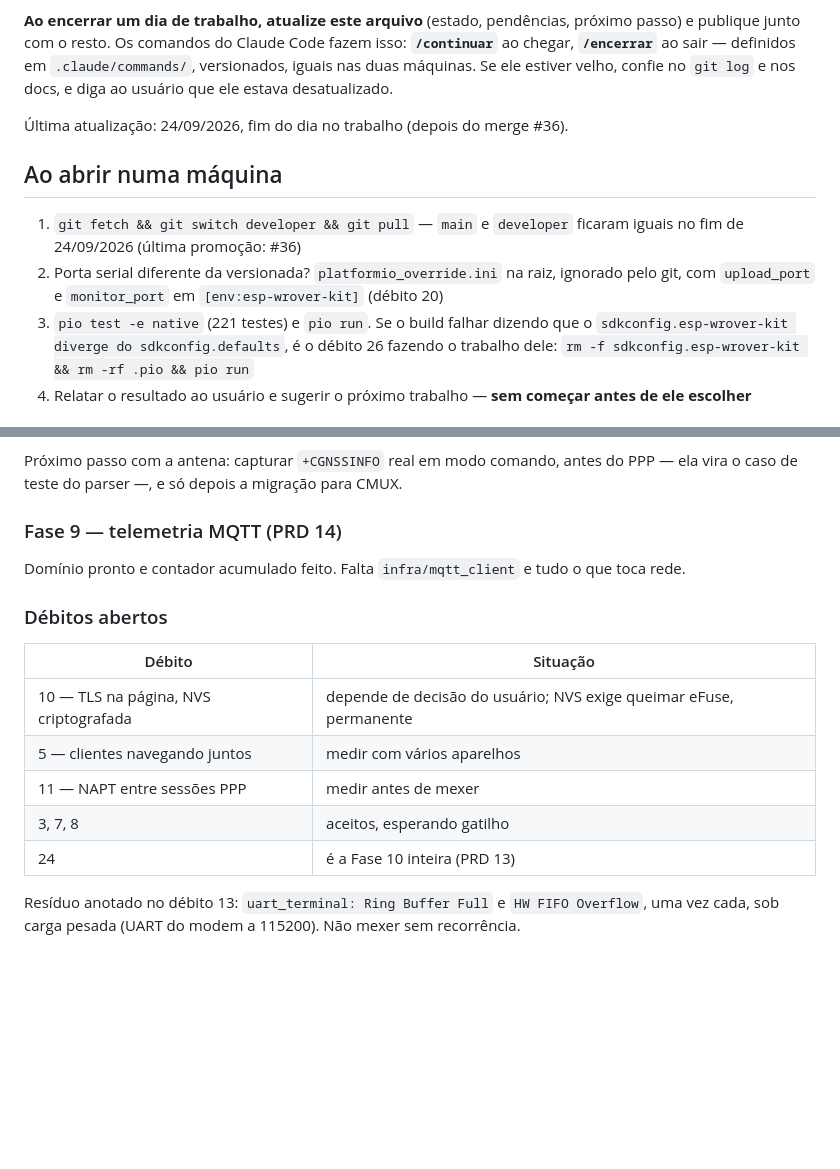
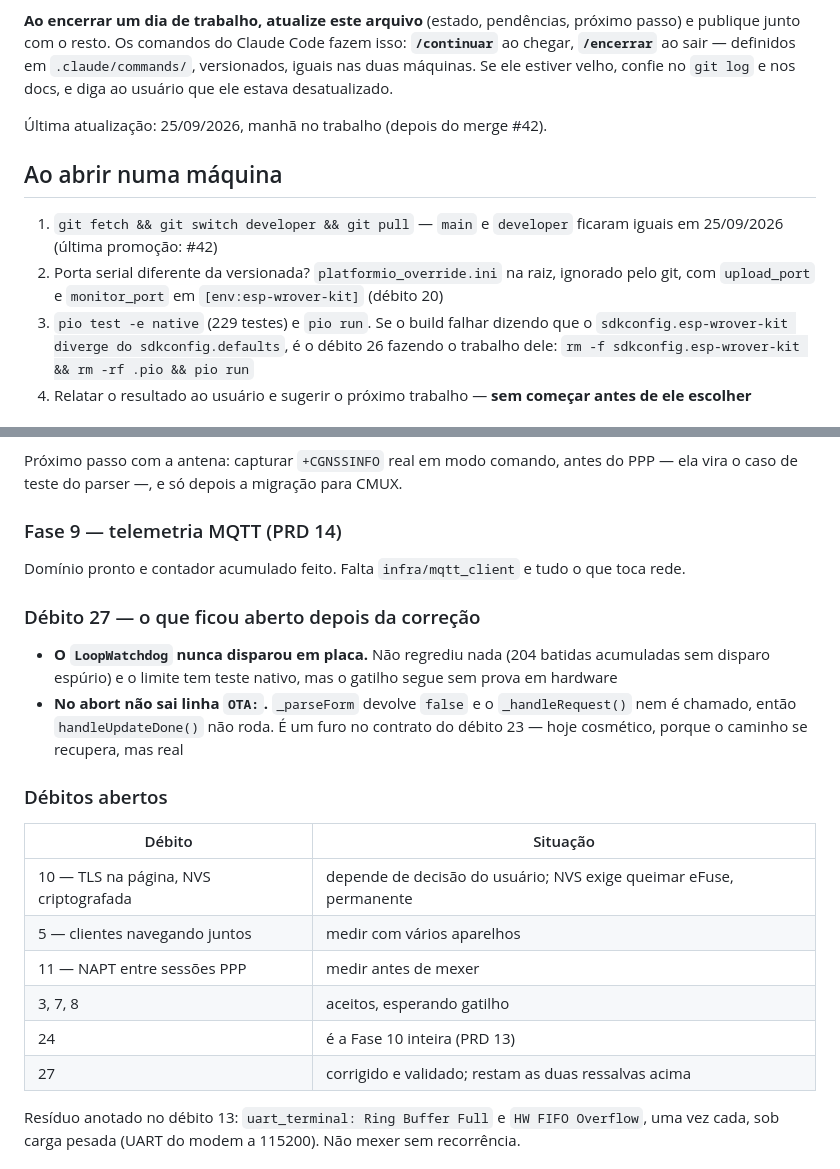
Before and after one commit to beliciobcardoso/esp32-roteador-4g, a Markdown page: docs/ONDE_PARAMOS.md, 2 parts joined by grey strips. Rendered like a GitHub page; blank space fills up the shorter version.

```diff
--- a/docs/ONDE_PARAMOS.md
+++ b/docs/ONDE_PARAMOS.md
@@ -11,15 +11,15 @@ chegar, **`/encerrar`** ao sair — definidos em `.claude/commands/`, versionado
 duas máquinas. Se ele estiver velho, confie no `git log` e nos docs, e diga ao
 usuário que ele estava desatualizado.
 
-Última atualização: 24/09/2026, fim do dia no trabalho (depois do merge #36).
+Última atualização: 25/09/2026, manhã no trabalho (depois do merge #42).
 
 ## Ao abrir numa máquina
 
-1. `git fetch && git switch developer && git pull` — `main` e `developer` ficaram iguais no
-   fim de 24/09/2026 (última promoção: #36)
+1. `git fetch && git switch developer && git pull` — `main` e `developer` ficaram iguais em
+   25/09/2026 (última promoção: #42)
 2. Porta serial diferente da versionada? `platformio_override.ini` na raiz, ignorado pelo git,
    com `upload_port` e `monitor_port` em `[env:esp-wrover-kit]` (débito 20)
-3. `pio test -e native` (221 testes) e `pio run`. Se o build falhar dizendo que o
+3. `pio test -e native` (229 testes) e `pio run`. Se o build falhar dizendo que o
    `sdkconfig.esp-wrover-kit diverge do sdkconfig.defaults`, é o débito 26 fazendo o trabalho
    dele: `rm -f sdkconfig.esp-wrover-kit && rm -rf .pio && pio run`
 4. Relatar o resultado ao usuário e sugerir o próximo trabalho — **sem começar antes de ele
@@ -88,6 +111,14 @@ o caso de teste do parser —, e só depois a migração para CMUX.
 
 Domínio pronto e contador acumulado feito. Falta `infra/mqtt_client` e tudo o que toca rede.
 
+### Débito 27 — o que ficou aberto depois da correção
+
+- **O `LoopWatchdog` nunca disparou em placa.** Não regrediu nada (204 batidas acumuladas sem
+  disparo espúrio) e o limite tem teste nativo, mas o gatilho segue sem prova em hardware
+- **No abort não sai linha `OTA:`.** `_parseForm` devolve `false` e o `_handleRequest()` nem é
+  chamado, então `handleUpdateDone()` não roda. É um furo no contrato do débito 23 — hoje
+  cosmético, porque o caminho se recupera, mas real
+
 ### Débitos abertos
 
 | Débito | Situação |
@@ -97,6 +128,7 @@ Domínio pronto e contador acumulado feito. Falta `infra/mqtt_client` e tudo o q
 | 11 — NAPT entre sessões PPP | medir antes de mexer |
 | 3, 7, 8 | aceitos, esperando gatilho |
 | 24 | é a Fase 10 inteira (PRD 13) |
+| 27 | corrigido e validado; restam as duas ressalvas acima |
 
 Resíduo anotado no débito 13: `uart_terminal: Ring Buffer Full` e `HW FIFO Overflow`, uma vez
 cada, sob carga pesada (UART do modem a 115200). Não mexer sem recorrência.
```
Also changed, not shown: other parts of docs/ONDE_PARAMOS.md (+45 -10 lines).
